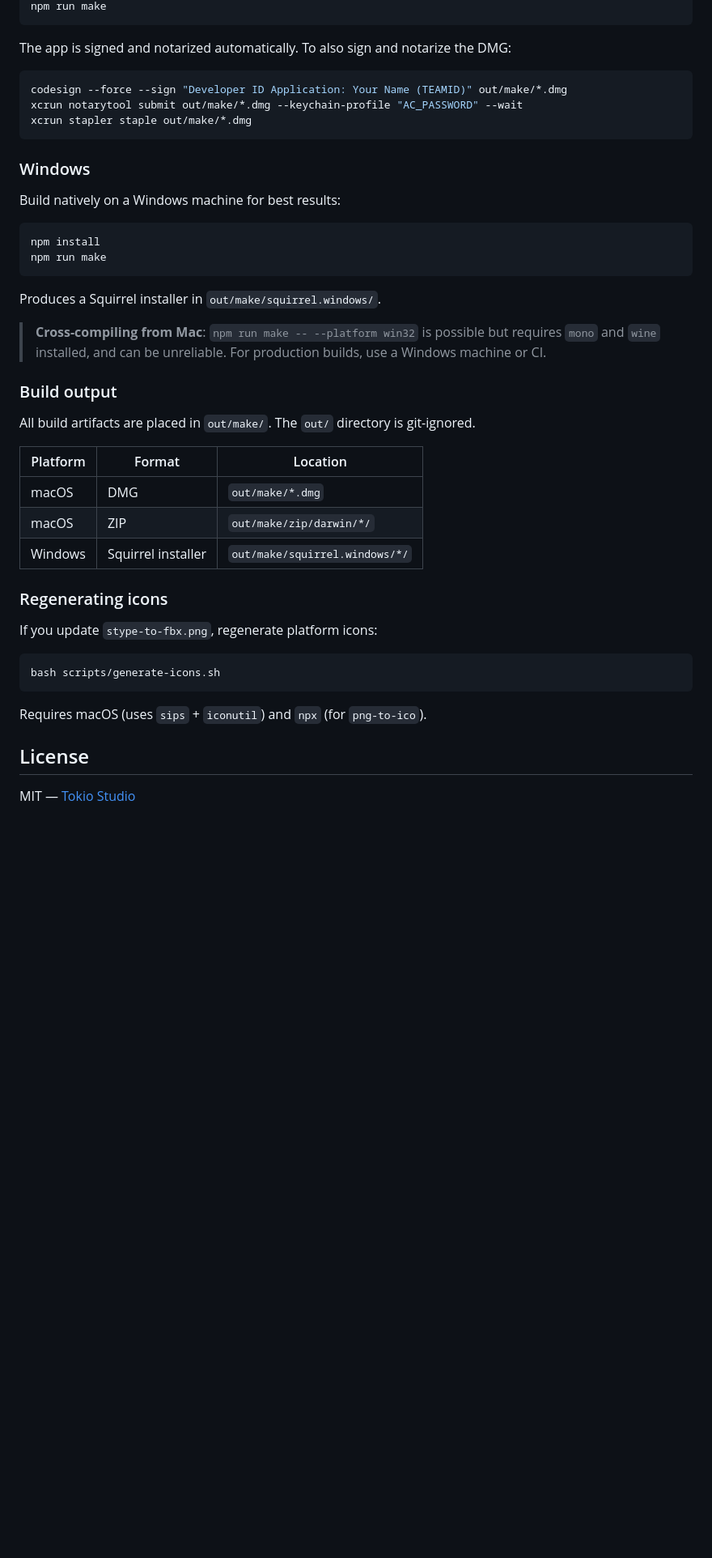
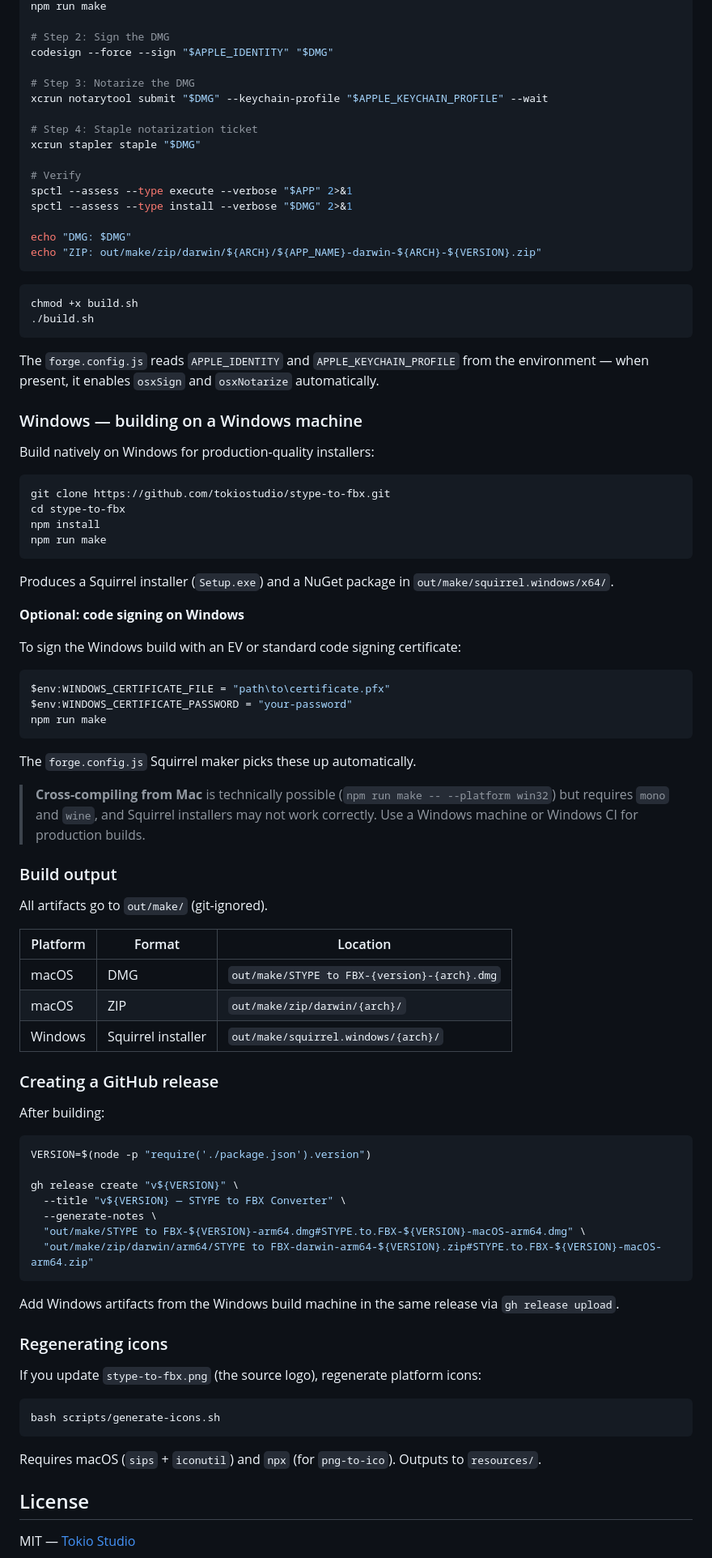
Before and after one commit to tokiostudio/stype-to-fbx, a Markdown page: README.md, the part around one of its changes. Shown at 81% size. Rendered like a GitHub page; blank space fills up the shorter version.

````diff
--- a/README.md
+++ b/README.md
@@ -121,46 +163,91 @@ APPLE_KEYCHAIN_PROFILE="AC_PASSWORD" \
 npm run make
+
+# Step 2: Sign the DMG
+codesign --force --sign "$APPLE_IDENTITY" "$DMG"
+
+# Step 3: Notarize the DMG
+xcrun notarytool submit "$DMG" --keychain-profile "$APPLE_KEYCHAIN_PROFILE" --wait
+
+# Step 4: Staple notarization ticket
+xcrun stapler staple "$DMG"
+
+# Verify
+spctl --assess --type execute --verbose "$APP" 2>&1
+spctl --assess --type install --verbose "$DMG" 2>&1
+
+echo "DMG: $DMG"
+echo "ZIP: out/make/zip/darwin/${ARCH}/${APP_NAME}-darwin-${ARCH}-${VERSION}.zip"
 ```
 
-The app is signed and notarized automatically. To also sign and notarize the DMG:
-
 ```bash
-codesign --force --sign "Developer ID Application: Your Name (TEAMID)" out/make/*.dmg
-xcrun notarytool submit out/make/*.dmg --keychain-profile "AC_PASSWORD" --wait
-xcrun stapler staple out/make/*.dmg
+chmod +x build.sh
+./build.sh
 ```
 
-### Windows
+The `forge.config.js` reads `APPLE_IDENTITY` and `APPLE_KEYCHAIN_PROFILE` from the environment — when present, it enables `osxSign` and `osxNotarize` automatically.
 
-Build natively on a Windows machine for best results:
+### Windows — building on a Windows machine
 
-```bash
+Build natively on Windows for production-quality installers:
+
+```powershell
+git clone https://github.com/tokiostudio/stype-to-fbx.git
+cd stype-to-fbx
 npm install
 npm run make
 ```
 
-Produces a Squirrel installer in `out/make/squirrel.windows/`.
+Produces a Squirrel installer (`Setup.exe`) and a NuGet package in `out/make/squirrel.windows/x64/`.
 
-> **Cross-compiling from Mac**: `npm run make -- --platform win32` is possible but requires `mono` and `wine` installed, and can be unreliable. For production builds, use a Windows machine or CI.
+**Optional: code signing on Windows**
+
+To sign the Windows build with an EV or standard code signing certificate:
+
+```powershell
+$env:WINDOWS_CERTIFICATE_FILE = "path\to\certificate.pfx"
+$env:WINDOWS_CERTIFICATE_PASSWORD = "your-password"
+npm run make
+```
+
+The `forge.config.js` Squirrel maker picks these up automatically.
+
+> **Cross-compiling from Mac** is technically possible (`npm run make -- --platform win32`) but requires `mono` and `wine`, and Squirrel installers may not work correctly. Use a Windows machine or Windows CI for production builds.
 
 ### Build output
 
-All build artifacts are placed in `out/make/`. The `out/` directory is git-ignored.
+All artifacts go to `out/make/` (git-ignored).
 
 | Platform | Format | Location |
 |----------|--------|----------|
-| macOS | DMG | `out/make/*.dmg` |
-| macOS | ZIP | `out/make/zip/darwin/*/` |
-| Windows | Squirrel installer | `out/make/squirrel.windows/*/` |
+| macOS | DMG | `out/make/STYPE to FBX-{version}-{arch}.dmg` |
+| macOS | ZIP | `out/make/zip/darwin/{arch}/` |
+| Windows | Squirrel installer | `out/make/squirrel.windows/{arch}/` |
+
+### Creating a GitHub release
+
+After building:
+
+```bash
+VERSION=$(node -p "require('./package.json').version")
+
+gh release create "v${VERSION}" \
+  --title "v${VERSION} — STYPE to FBX Converter" \
+  --generate-notes \
+  "out/make/STYPE to FBX-${VERSION}-arm64.dmg#STYPE.to.FBX-${VERSION}-macOS-arm64.dmg" \
+  "out/make/zip/darwin/arm64/STYPE to FBX-darwin-arm64-${VERSION}.zip#STYPE.to.FBX-${VERSION}-macOS-arm64.zip"
+```
+
+Add Windows artifacts from the Windows build machine in the same release via `gh release upload`.
 
 ### Regenerating icons
 
-If you update `stype-to-fbx.png`, regenerate platform icons:
+If you update `stype-to-fbx.png` (the source logo), regenerate platform icons:
 
 ```bash
 bash scripts/generate-icons.sh
 ```
 
-Requires macOS (uses `sips` + `iconutil`) and `npx` (for `png-to-ico`).
+Requires macOS (`sips` + `iconutil`) and `npx` (for `png-to-ico`). Outputs to `resources/`.
 
 ## License
 
````
Also changed, not shown: other parts of README.md (+57 -15 lines).
